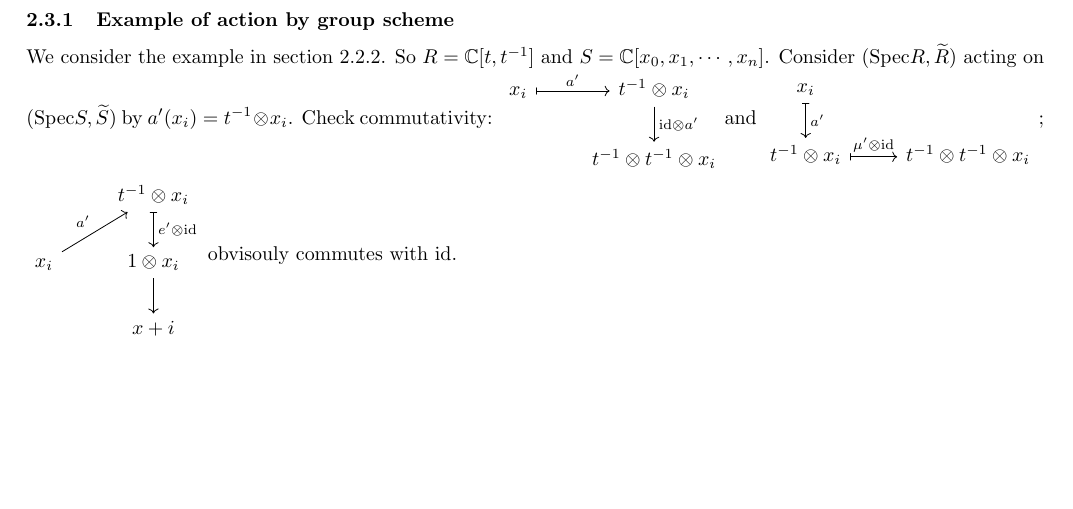
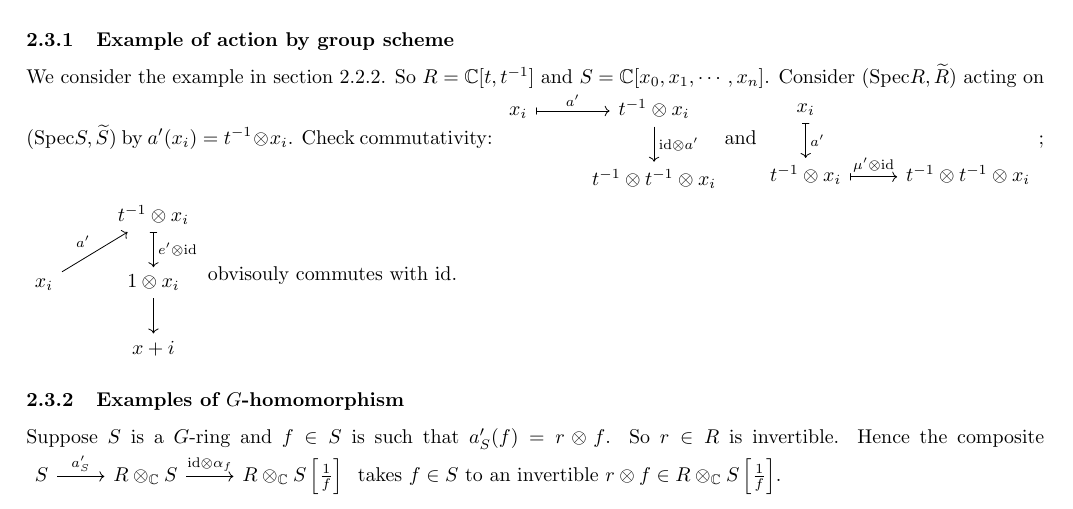
Before and after one commit to jjaassoonn/summary_gaga, a LaTeX document (main.tex): part of page 4 of 4, cut so that both start at the same text, the shorter picture padded with empty space. Compiled offline with pdfLaTeX.

Commit message:
test github action by adding a little bit of tex.

```diff
--- a/main.tex
+++ b/main.tex
@@ -329,4 +329,12 @@ $; $
 \end{tikzcd}
 $ obvisouly commutes with $\id$.
 
+\subsubsection{Examples of $G$-homomorphism}
+
+Suppose $S$ is a $G$-ring and $f\in S$ is such that $a'_S(f)=\tensor r f$. So $r\in R$ is invertible. Hence the composite
+$
+\begin{tikzcd}
+  S \arrow[r, "a_S'"] & \tensorC R S \arrow[r, "\tensor\id{\alpha_f}"] & \tensorC R {S\left[\frac1f\right]}
+\end{tikzcd}
+$ takes $f\in S$ to an invertible $\tensor r f\in\tensorC R{S\left[\frac1f\right]}$.
 \end{document}
```
